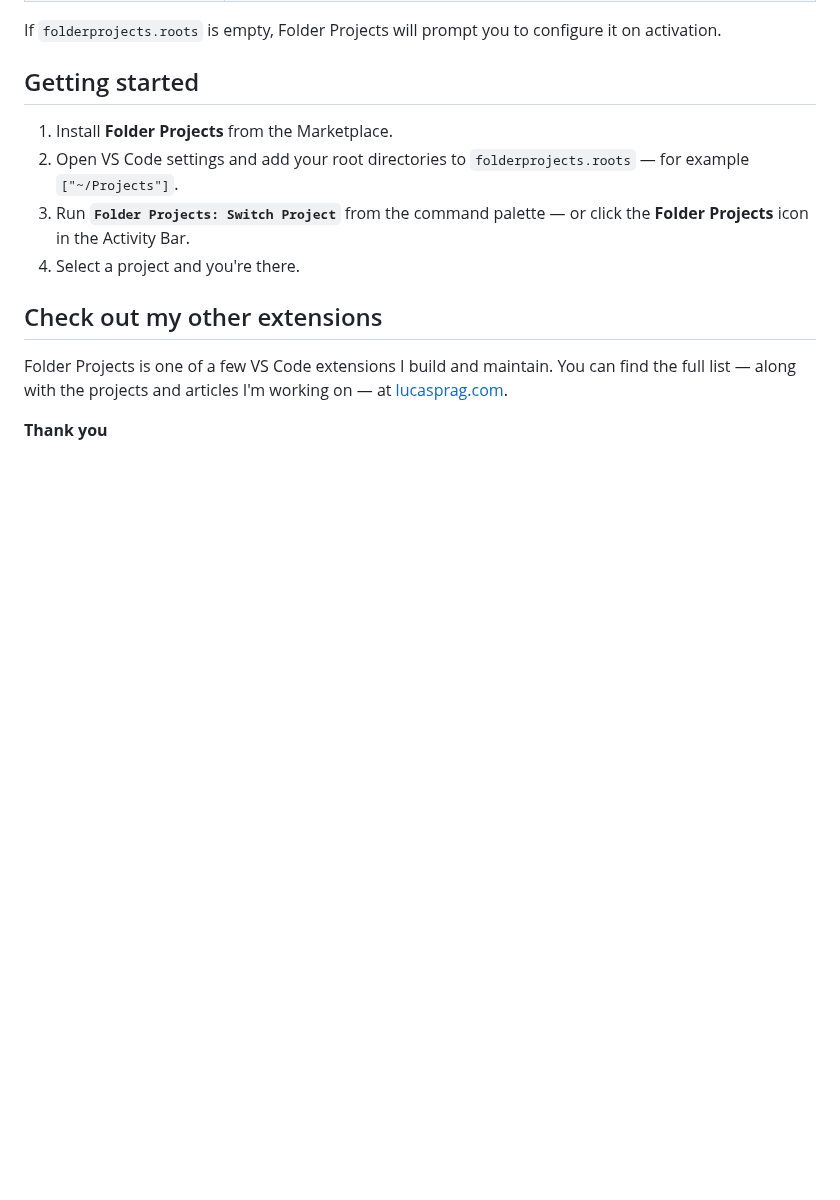
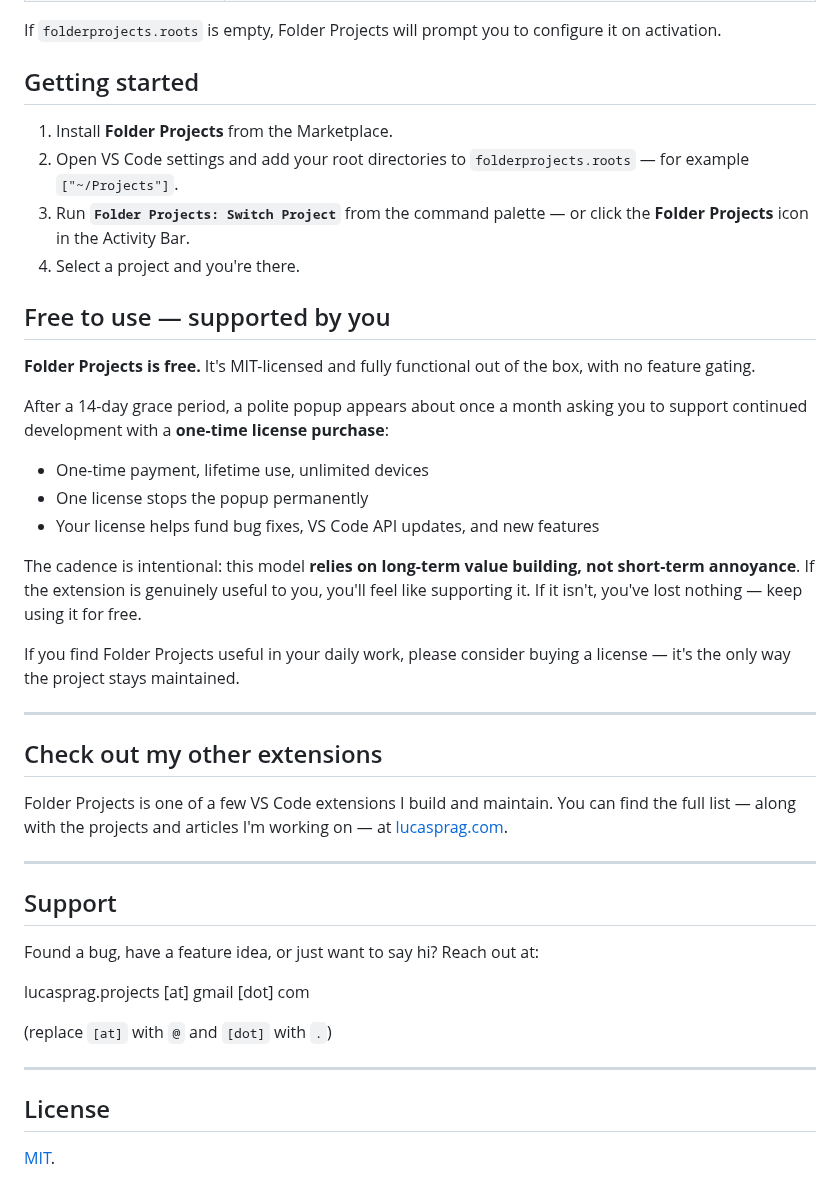
Before and after one commit to lucasprag/vscode-folder-projects, a Markdown page: README.md, the part around one of its changes. Drawn GitHub-style; blank space fills up the shorter version.

```diff
--- a/README.md
+++ b/README.md
@@ -53,8 +59,38 @@ If `folderprojects.roots` is empty, Folder Projects will prompt you to configure
 3. Run **`Folder Projects: Switch Project`** from the command palette — or click the **Folder Projects** icon in the Activity Bar.
 4. Select a project and you're there.
 
+## Free to use — supported by you
+
+**Folder Projects is free.** It's MIT-licensed and fully functional out of the box, with no feature gating.
+
+After a 14-day grace period, a polite popup appears about once a month asking you to support continued development with a **one-time license purchase**:
+
+- One-time payment, lifetime use, unlimited devices
+- One license stops the popup permanently
+- Your license helps fund bug fixes, VS Code API updates, and new features
+
+The cadence is intentional: this model **relies on long-term value building, not short-term annoyance**. If the extension is genuinely useful to you, you'll feel like supporting it. If it isn't, you've lost nothing — keep using it for free.
+
+If you find Folder Projects useful in your daily work, please consider buying a license — it's the only way the project stays maintained.
+
+---
+
 ## Check out my other extensions
 
 Folder Projects is one of a few VS Code extensions I build and maintain. You can find the full list — along with the projects and articles I'm working on — at [lucasprag.com](https://lucasprag.com/).
 
-**Thank you**
+---
+
+## Support
+
+Found a bug, have a feature idea, or just want to say hi? Reach out at:
+
+&#108;&#117;&#99;&#97;&#115;&#112;&#114;&#97;&#103;&#46;&#112;&#114;&#111;&#106;&#101;&#99;&#116;&#115;&#32;&#91;&#97;&#116;&#93;&#32;&#103;&#109;&#97;&#105;&#108;&#32;&#91;&#100;&#111;&#116;&#93;&#32;&#99;&#111;&#109;
+
+(replace `[at]` with `@` and `[dot]` with `.`)
+
+---
+
+## License
+
+[MIT](LICENSE).
```
Also changed, not shown: other parts of README.md (+6 -0 lines), media/acitivity-bar-github.png (added), media/command-github.png (added), media/list-of-projects-github.png (added).
